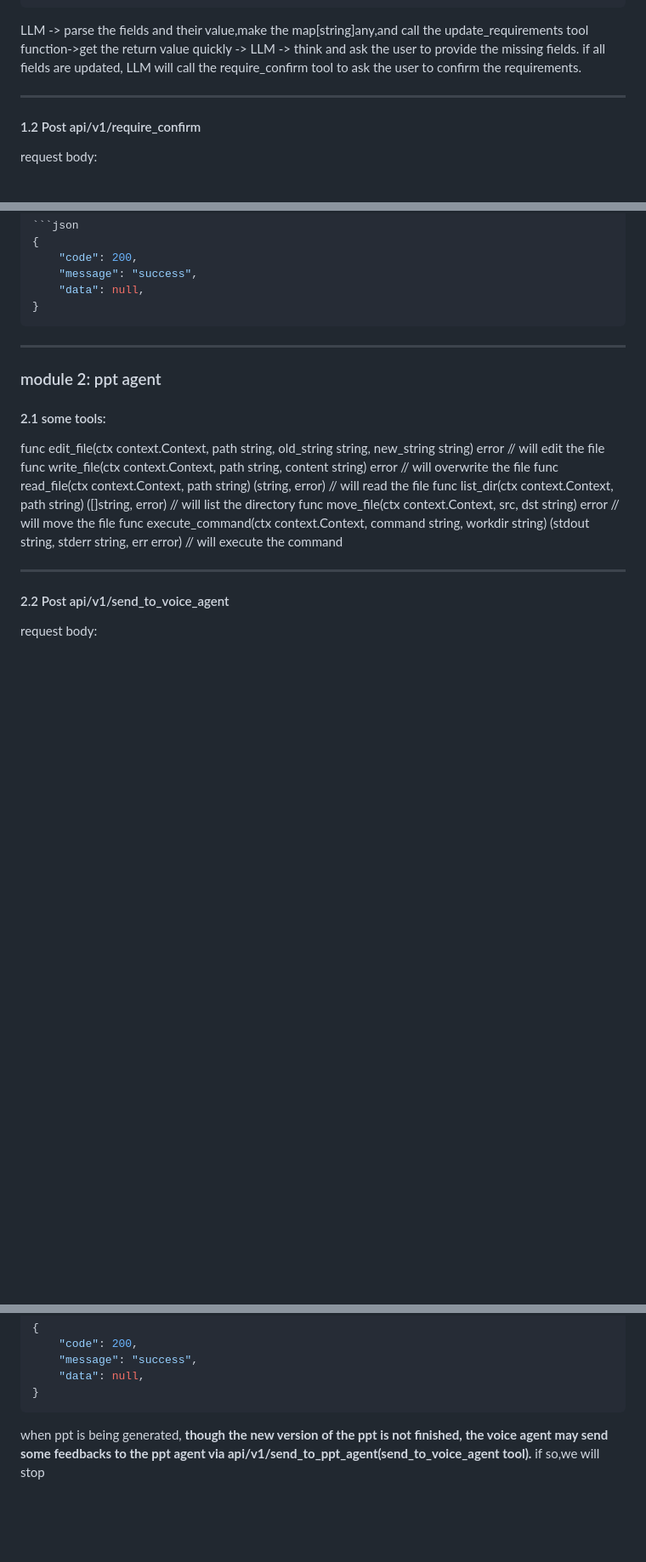
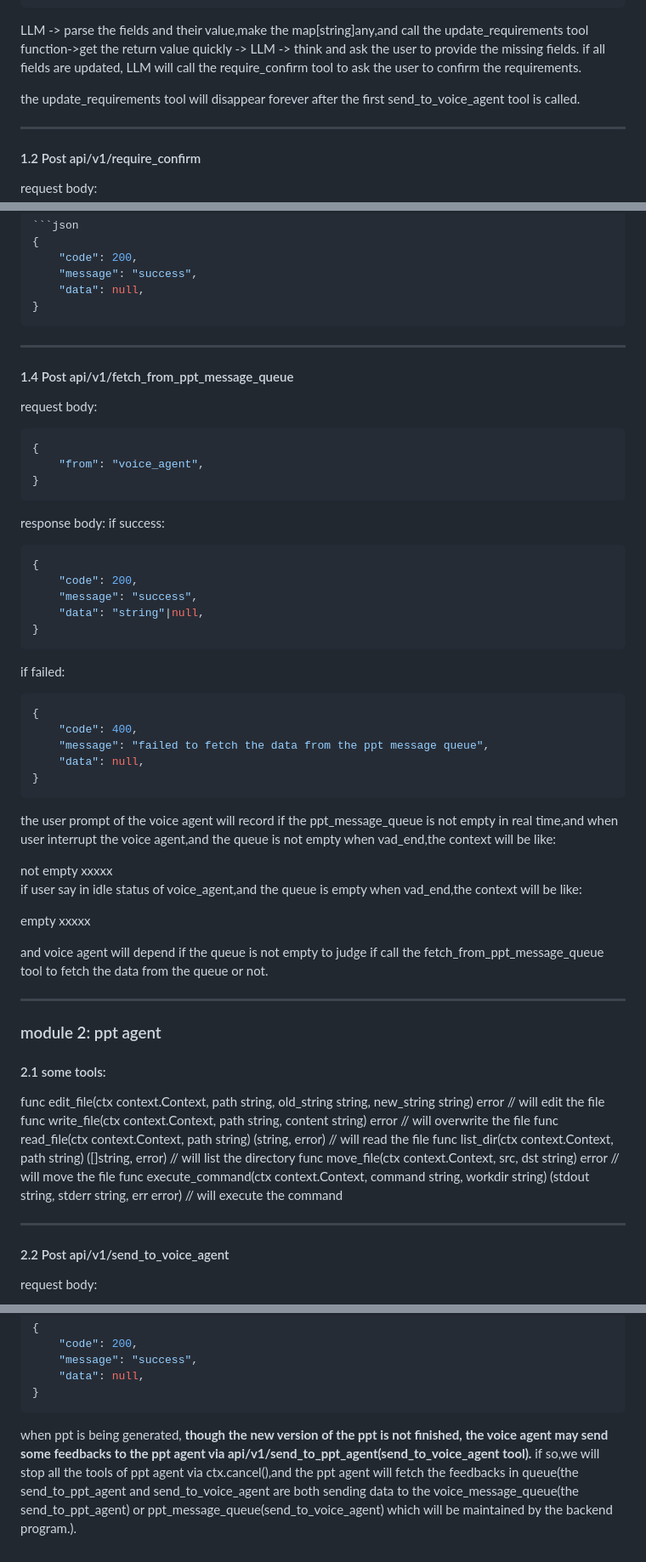
Before and after one commit to ZHYsfl/EducationAgent, a Markdown page: new_implemention/api.md, 3 parts joined by grey strips. Shown at 85% size. Rendered like a GitHub page; blank space fills up the shorter version.

Commit message:
Refactor API documentation to update tool function definitions with <action> tags and add new endpoint for fetching data from the ppt message queue. Include details on tool disappearance conditions and user prompt context for voice agent interactions.

````diff
--- a/new_implemention/api.md
+++ b/new_implemention/api.md
@@ -108,6 +108,8 @@ func update_requirements(ctx context.Context, requirements map[string]any) (stri
 
 LLM -> parse the fields and their value,make the map[string]any,and call the update_requirements tool function->get the return value quickly -> LLM -> think and ask the user to provide the missing fields.
 if all fields are updated, LLM will call the require_confirm tool to ask the user to confirm the requirements.
+
+the update_requirements tool will disappear forever after the first send_to_voice_agent tool is called.
 
 ---
 
@@ -281,6 +285,49 @@ for instance:
 
 ---
 
+#### 1.4 Post api/v1/fetch_from_ppt_message_queue
+
+request body:
+```json
+{
+    "from": "voice_agent",
+}
+```
+
+response body:
+if success:
+```json
+{
+    "code": 200,
+    "message": "success",
+    "data": "string"|null,
+}
+```
+
+if failed:
+```json
+{
+    "code": 400,
+    "message": "failed to fetch the data from the ppt message queue",
+    "data": null,
+}
+```
+
+the user prompt of the voice agent will record if the ppt_message_queue is not empty in real time,and when user interrupt the voice agent,and the queue is not empty when vad_end,the context will be like:
+
+</interrupted>
+<status>not empty</status>
+<user>xxxxx</user>
+
+if user say in idle status of voice_agent,and the queue is empty when vad_end,the context will be like:
+
+<status>empty</status>
+<user>xxxxx</user>
+
+and voice agent will depend if the queue is not empty to judge if call the fetch_from_ppt_message_queue tool to fetch the data from the queue or not.
+
+---
+
 ### module 2: ppt agent
 
 
@@ -359,4 +406,4 @@ for instance:
 }
 ```
 
-when ppt is being generated, **though the new version of the ppt is not finished, the voice agent may send some feedbacks to the ppt agent via api/v1/send_to_ppt_agent(send_to_voice_agent tool).** if so,we will stop
+when ppt is being generated, **though the new version of the ppt is not finished, the voice agent may send some feedbacks to the ppt agent via api/v1/send_to_ppt_agent(send_to_voice_agent tool).** if so,we will stop all the tools of ppt agent via ctx.cancel(),and the ppt agent will fetch the feedbacks in queue(the send_to_ppt_agent and send_to_voice_agent are both sending data to the voice_message_queue(the send_to_ppt_agent) or ppt_message_queue(send_to_voice_agent) which will be maintained by the backend program.).
````
Also changed, not shown: other parts of new_implemention/api.md (+6 -4 lines).
